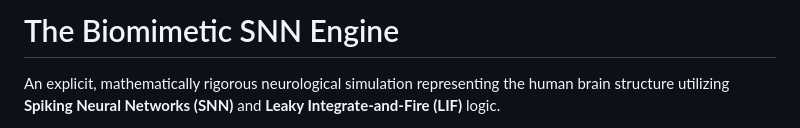
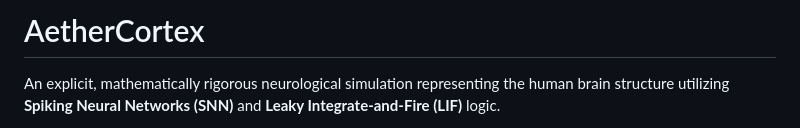
Before and after one commit to ibrahim-hmood/AetherCortex, a Markdown page: README.md, the part around the change. GitHub-like rendering.

```diff
--- a/README.md
+++ b/README.md
@@ -1,4 +1,4 @@
-# The Biomimetic SNN Engine
+# AetherCortex
 An explicit, mathematically rigorous neurological simulation representing the human brain structure utilizing **Spiking Neural Networks (SNN)** and **Leaky Integrate-and-Fire (LIF)** logic.
 
 Unlike traditional AIs (which rely on highly structured numerical convolutions and algorithmic Transformers), this model structurally replicates the physical wiring of biological cortices. It utilizes time sequences and membrane potentials to organically link abstract textual concepts directly to massive visual and spatial reconstructions.
```
